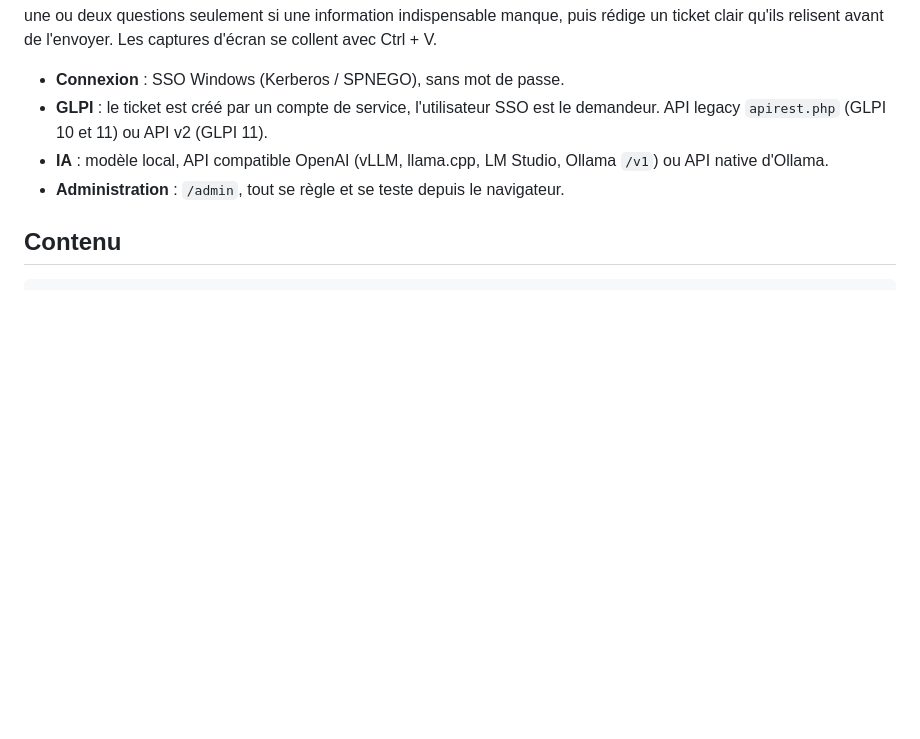
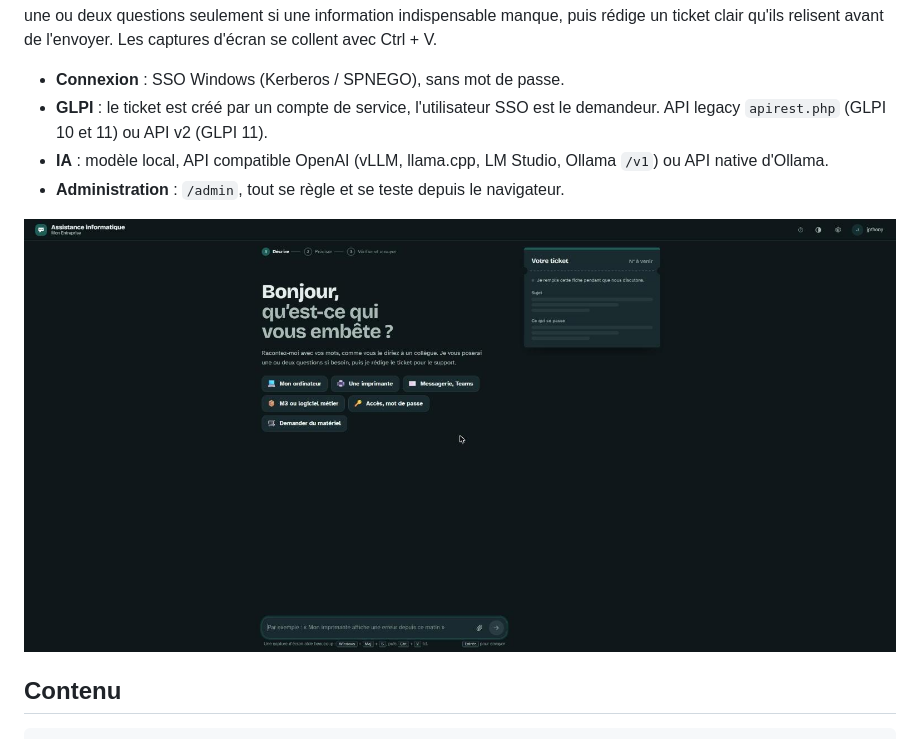
Before and after one commit to jpthony/HelpGLPI-Assistant, a Markdown page: README.md, the part around the change. Drawn GitHub-style; pictures changed too: docs/screenshot.jpg (added); blank space fills up the shorter version.

Commit message:
Ajoute une capture d'écran de l'accueil dans le README
Co-Authored-By: Claude Sonnet 5 <noreply@anthropic.com>

```diff
--- a/README.md
+++ b/README.md
@@ -6,6 +6,8 @@ Une page web qui aide les utilisateurs peu à l'aise à signaler un problème. I
 - **GLPI** : le ticket est créé par un compte de service, l'utilisateur SSO est le demandeur. API legacy `apirest.php` (GLPI 10 et 11) ou API v2 (GLPI 11).
 - **IA** : modèle local, API compatible OpenAI (vLLM, llama.cpp, LM Studio, Ollama `/v1`) ou API native d'Ollama.
 - **Administration** : `/admin`, tout se règle et se teste depuis le navigateur.
+
+![Capture d'écran de l'assistant](docs/screenshot.jpg)
 
 ## Contenu
 
```
